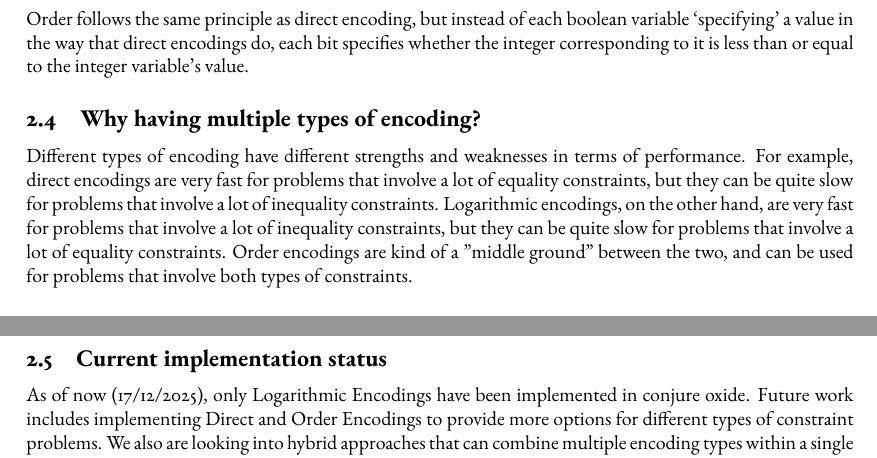
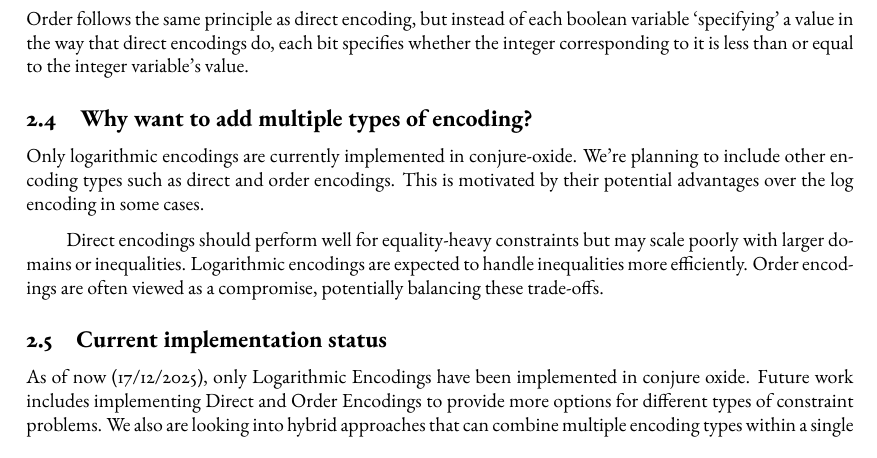
Before and after one commit to Shikhar-Srivastava-16/book_sem3, a LaTeX document (main.tex, which reads sections/sat-encoding-types.tex): two parts of pages 4 and 6 of 7 before the commit and part of page 4 of 7 after it, the two joined at a grey line, cut so that both start at the same text. Compiled offline with pdfLaTeX.

Commit message:
move current status to the top

```diff
--- a/sections/sat-encoding-types.tex
+++ b/sections/sat-encoding-types.tex
@@ -24,9 +24,15 @@ Direct encodings are the most straightforward type of encoding -- it involves cr
 
 Order follows the same principle as direct encoding, but instead of each boolean variable `specifying' a value in the way that direct encodings do, each bit specifies whether the integer corresponding to it is less than or equal to the integer variable's value.
 
-\subsection{Why having multiple types of encoding?}
+\subsection{Why want to add multiple types of encoding?}
 
-Different types of encoding have different strengths and weaknesses in terms of performance. For example, direct encodings are very fast for problems that involve a lot of equality constraints, but they can be quite slow for problems that involve a lot of inequality constraints. Logarithmic encodings, on the other hand, are very fast for problems that involve a lot of inequality constraints, but they can be quite slow for problems that involve a lot of equality constraints. Order encodings are kind of a "middle ground" between the two, and can be used for problems that involve both types of constraints.
+Only logarithmic encodings are currently implemented in conjure-oxide. We're planning to include other encoding types such as direct and order encodings. This is motivated by their potential advantages over the log encoding in some cases.
+
+Direct encodings should perform well for equality-heavy constraints but may scale poorly with larger domains or inequalities. Logarithmic encodings are expected to handle inequalities more efficiently. Order encodings are often viewed as a compromise, potentially balancing these trade-offs.
+
+\subsection{Current implementation status}
+
+As of now (17/12/2025), only Logarithmic Encodings have been implemented in conjure oxide. Future work includes implementing Direct and Order Encodings to provide more options for different types of constraint problems. We also are looking into hybrid approaches that can combine multiple encoding types within a single problem instance to leverage the strengths of each where appropriate.
 
 \subsubsection{Examples illustrating encoding choices}
 THIS SUBSECTION IS DRAFT AND NOT GONNA BE A PART OF CURRENT BOOK. IT WOULD BE INCLUDED ONCE WE HAVE ORDER AND DIRECT ENCODINGS RUNNING.
```
Also changed, not shown: sections/sat-encoding-types.tex (4 more changed lines).
